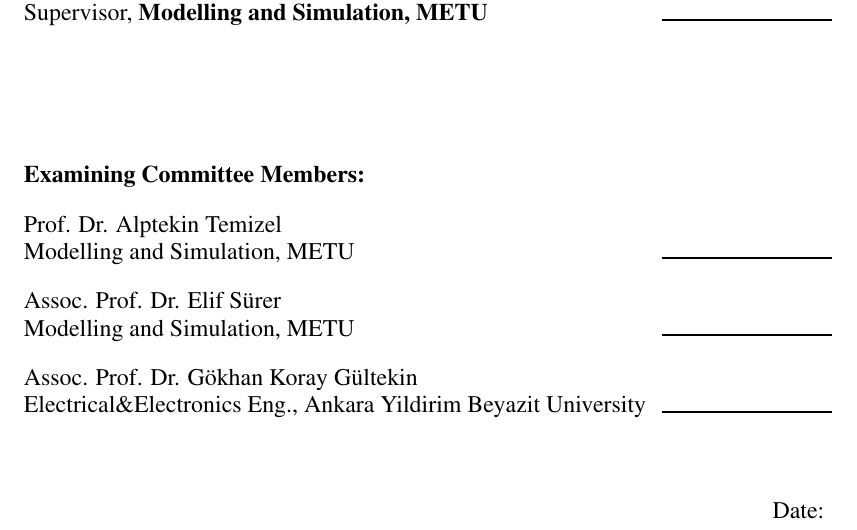
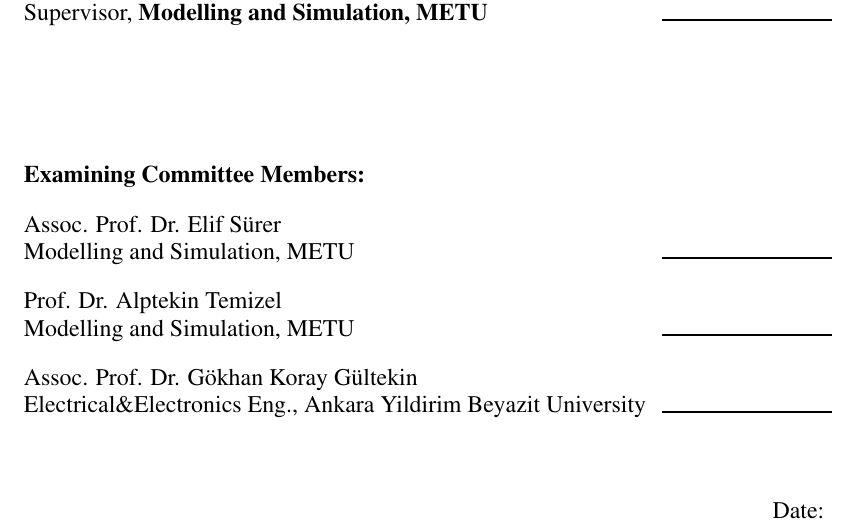
Before and after one commit to ayberkydn/tez, a LaTeX thesis (thesis.tex): part of page 3 of 57, cut so that both start at the same text. Compiled offline with pdfLaTeX.

Commit message:
Updates from Overleaf

```diff
--- a/thesis.tex
+++ b/thesis.tex
@@ -120,11 +120,12 @@
 % First committee member should be the chair of examining committee
 % Typically the chair is one of the highest ranked committee members
 % Ask your supervisor if you are not sure
-\committeememberi[prof]{Alptekin Temizel} % Change this
+\committeememberi[assocprof]{Elif Sürer} % Change this
+\affiliationii{Modelling and Simulation, METU} % Change this
+
+% Second committee member is always your supervisor
+\committeememberii[prof]{Alptekin Temizel} % Change this
 \affiliationi{Modelling and Simulation, METU} % Change this
-% Second committee member is always your supervisor
-\committeememberii[assocprof]{Elif Sürer} % Change this
-\affiliationii{Modelling and Simulation, METU} % Change this
 
 \committeememberiii[assocprof]{Gökhan Koray Gültekin} % Change this
 \affiliationiii{Electrical\&Electronics Eng., Ankara Yildirim Beyazit University}  % Change this
```
